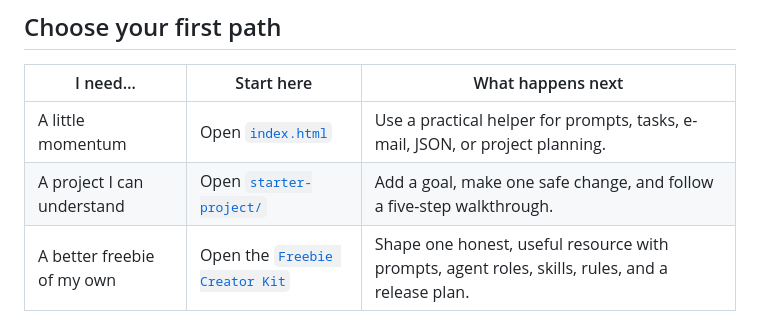
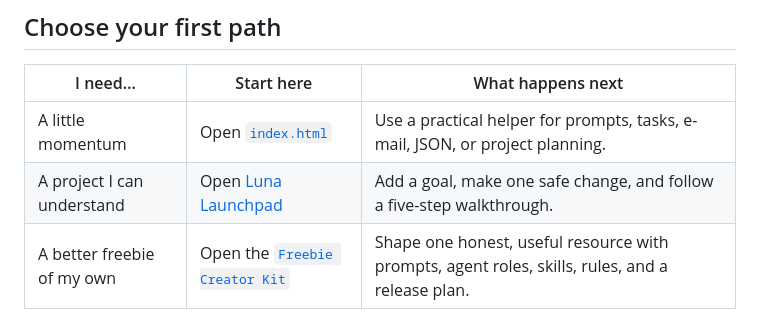
Before and after one commit to Pierreg99/Nexus-Lunas-GPAI-Fan-Present, a Markdown page: README.md, the part around the change. GitHub-like rendering.

Commit message:
Link the README directly to Luna Launchpad

```diff
--- a/README.md
+++ b/README.md
@@ -23,7 +23,7 @@
 | I need… | Start here | What happens next |
 | --- | --- | --- |
 | A little momentum | Open [`index.html`](index.html) | Use a practical helper for prompts, tasks, e-mail, JSON, or project planning. |
-| A project I can understand | Open [`starter-project/`](starter-project/) | Add a goal, make one safe change, and follow a five-step walkthrough. |
+| A project I can understand | Open [Luna Launchpad](starter-project/index.html) | Add a goal, make one safe change, and follow a five-step walkthrough. |
 | A better freebie of my own | Open the [`Freebie Creator Kit`](freebie-creator-kit/README.md) | Shape one honest, useful resource with prompts, agent roles, skills, rules, and a release plan. |
 
 ## A small constellation of useful things
```
